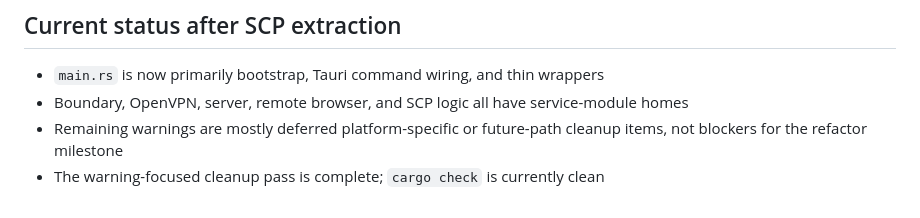
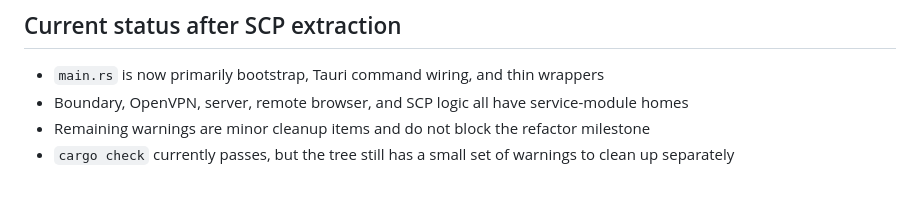
Before and after one commit to blackrose28/supercontrolpanel, a Markdown page: docs/refactor/PRE_MCP_REFACTOR_CHECKLIST.md, the part around the change. Drawn GitHub-style.

```diff
--- a/docs/refactor/PRE_MCP_REFACTOR_CHECKLIST.md
+++ b/docs/refactor/PRE_MCP_REFACTOR_CHECKLIST.md
@@ -118,5 +118,5 @@ Do not begin the MCP skeleton until at least:
 
 - `main.rs` is now primarily bootstrap, Tauri command wiring, and thin wrappers
 - Boundary, OpenVPN, server, remote browser, and SCP logic all have service-module homes
-- Remaining warnings are mostly deferred platform-specific or future-path cleanup items, not blockers for the refactor milestone
-- The warning-focused cleanup pass is complete; `cargo check` is currently clean
+- Remaining warnings are minor cleanup items and do not block the refactor milestone
+- `cargo check` currently passes, but the tree still has a small set of warnings to clean up separately
```
Also changed, not shown: docs/refactor-commands-checklist.md (+7 -7 lines).
